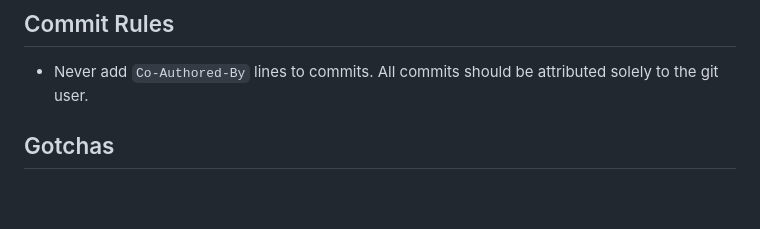
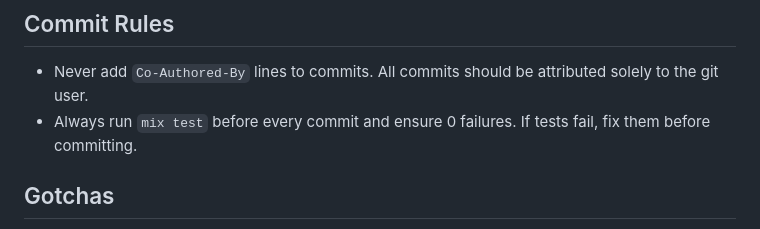
Before and after one commit to bashar-qassis/kith, a Markdown page: CLAUDE.md, the part around the change. Rendered like a GitHub page; blank space fills up the shorter version.

Commit message:
docs: add test-before-commit rule to CLAUDE.md
Require running mix test with 0 failures before every commit.

```diff
--- a/CLAUDE.md
+++ b/CLAUDE.md
@@ -135,6 +135,7 @@ See `.env.example` for all env vars. Key ones:
 ## Commit Rules
 
 - Never add `Co-Authored-By` lines to commits. All commits should be attributed solely to the git user.
+- Always run `mix test` before every commit and ensure 0 failures. If tests fail, fix them before committing.
 
 ## Gotchas
 
```
